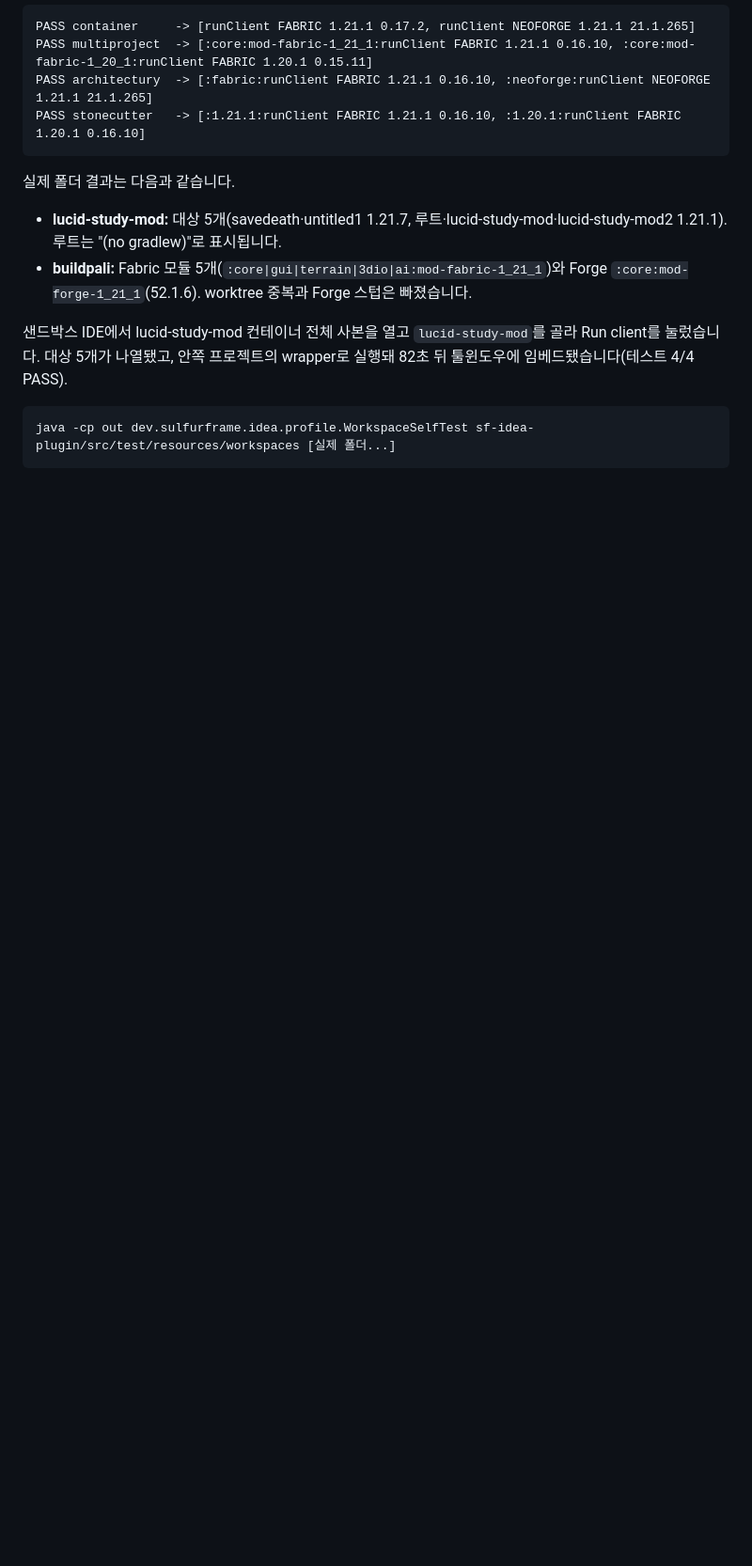
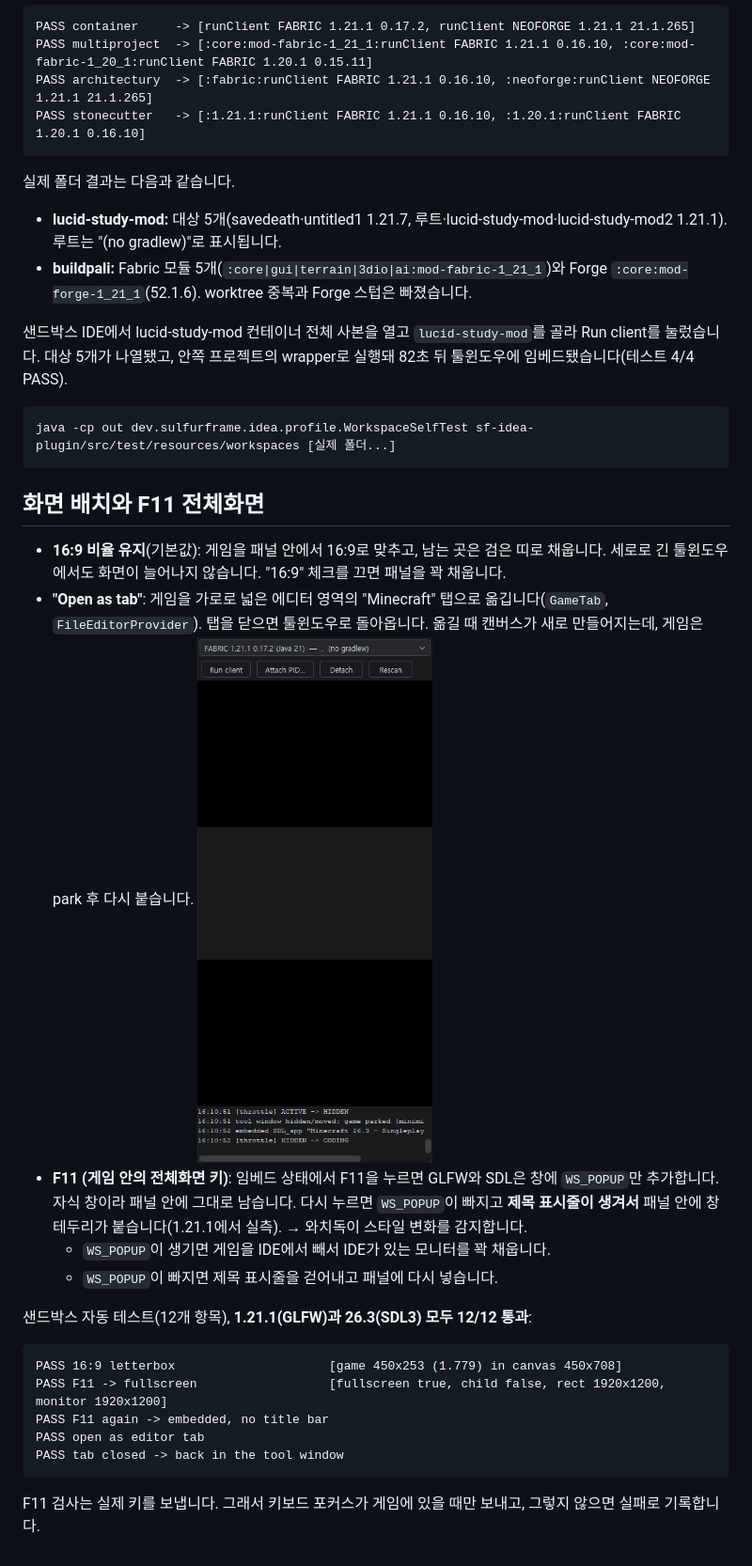
Before and after one commit to 0LUCID0/SulfurFrame, a Markdown page: sf-idea-plugin/README.md, the part around the change. Shown at 94% size. GitHub-like rendering; pictures changed too: sf-idea-plugin/docs/editor-tab.png (added); blank space fills up the shorter version.

````diff
--- a/sf-idea-plugin/README.md
+++ b/sf-idea-plugin/README.md
@@ -112,3 +112,26 @@ PASS stonecutter   -> [:1.21.1:runClient FABRIC 1.21.1 0.16.10, :1.20.1:runClien
 ```bash
 java -cp out dev.sulfurframe.idea.profile.WorkspaceSelfTest sf-idea-plugin/src/test/resources/workspaces [실제 폴더...]
 ```
+
+## 화면 배치와 F11 전체화면
+
+- **16:9 비율 유지**(기본값): 게임을 패널 안에서 16:9로 맞추고, 남는 곳은 검은 띠로 채웁니다. 세로로 긴 툴윈도우에서도 화면이 늘어나지 않습니다.
+  "16:9" 체크를 끄면 패널을 꽉 채웁니다.
+- **"Open as tab"**: 게임을 가로로 넓은 에디터 영역의 "Minecraft" 탭으로 옮깁니다(`GameTab`, `FileEditorProvider`).
+  탭을 닫으면 툴윈도우로 돌아옵니다. 옮길 때 캔버스가 새로 만들어지는데, 게임은 park 후 다시 붙습니다.
+  ![tab](docs/editor-tab.png)
+- **F11 (게임 안의 전체화면 키)**: 임베드 상태에서 F11을 누르면 GLFW와 SDL은 창에 `WS_POPUP`만 추가합니다. 자식 창이라 패널 안에 그대로 남습니다.
+  다시 누르면 `WS_POPUP`이 빠지고 **제목 표시줄이 생겨서** 패널 안에 창 테두리가 붙습니다(1.21.1에서 실측).
+  → 와치독이 스타일 변화를 감지합니다.
+  - `WS_POPUP`이 생기면 게임을 IDE에서 빼서 IDE가 있는 모니터를 꽉 채웁니다.
+  - `WS_POPUP`이 빠지면 제목 표시줄을 걷어내고 패널에 다시 넣습니다.
+
+샌드박스 자동 테스트(12개 항목), **1.21.1(GLFW)과 26.3(SDL3) 모두 12/12 통과**:
+```
+PASS 16:9 letterbox                     [game 450x253 (1.779) in canvas 450x708]
+PASS F11 -> fullscreen                  [fullscreen true, child false, rect 1920x1200, monitor 1920x1200]
+PASS F11 again -> embedded, no title bar
+PASS open as editor tab
+PASS tab closed -> back in the tool window
+```
+F11 검사는 실제 키를 보냅니다. 그래서 키보드 포커스가 게임에 있을 때만 보내고, 그렇지 않으면 실패로 기록합니다.
````
Also changed, not shown: 11 other files.
